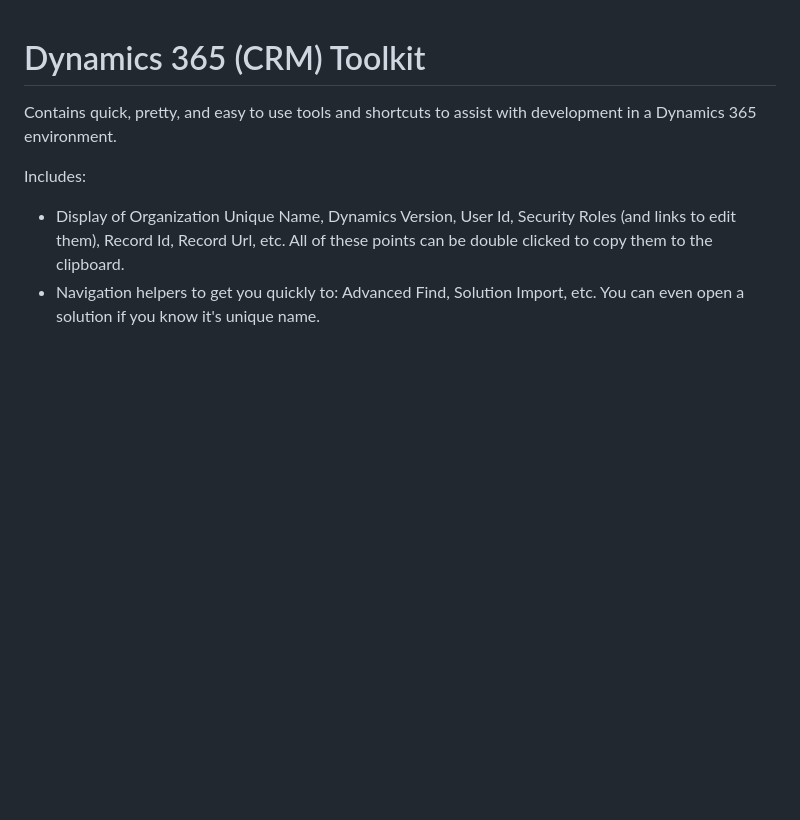
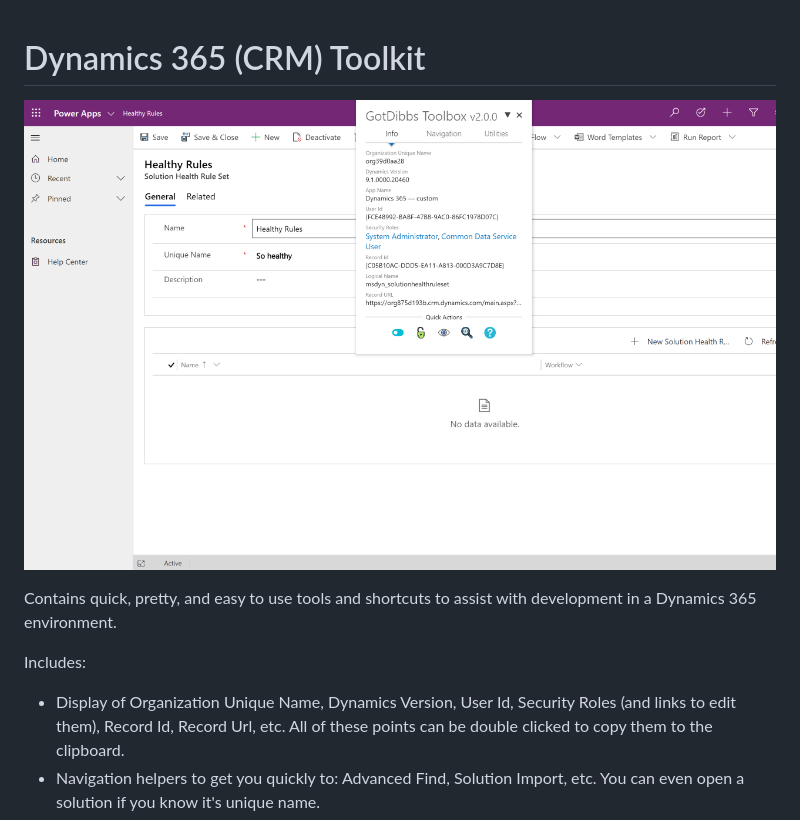
Before and after one commit to gotdibbs/Dynamics-365-Toolkit, a Markdown page: README.md, the part around the change. GitHub-like rendering; pictures changed too: chromeExtension/screenshots/screenshot1.png (added); blank space fills up the shorter version.

```diff
--- a/README.md
+++ b/README.md
@@ -1,4 +1,6 @@
 # Dynamics 365 (CRM) Toolkit
+
+![Toolkit Screenshot](https://github.com/gotdibbs/Dynamics-365-Toolkit/raw/master/chromeExtension/screenshots/screenshot1.png)
 
 Contains quick, pretty, and easy to use tools and shortcuts to assist with development in a Dynamics 365 environment.
 
```
Also changed, not shown: chromeExtension/README.md (+26 -0 lines), chromeExtension/screenshots/screenshot2.png (added), chromeExtension/screenshots/screenshot3.png (added).
